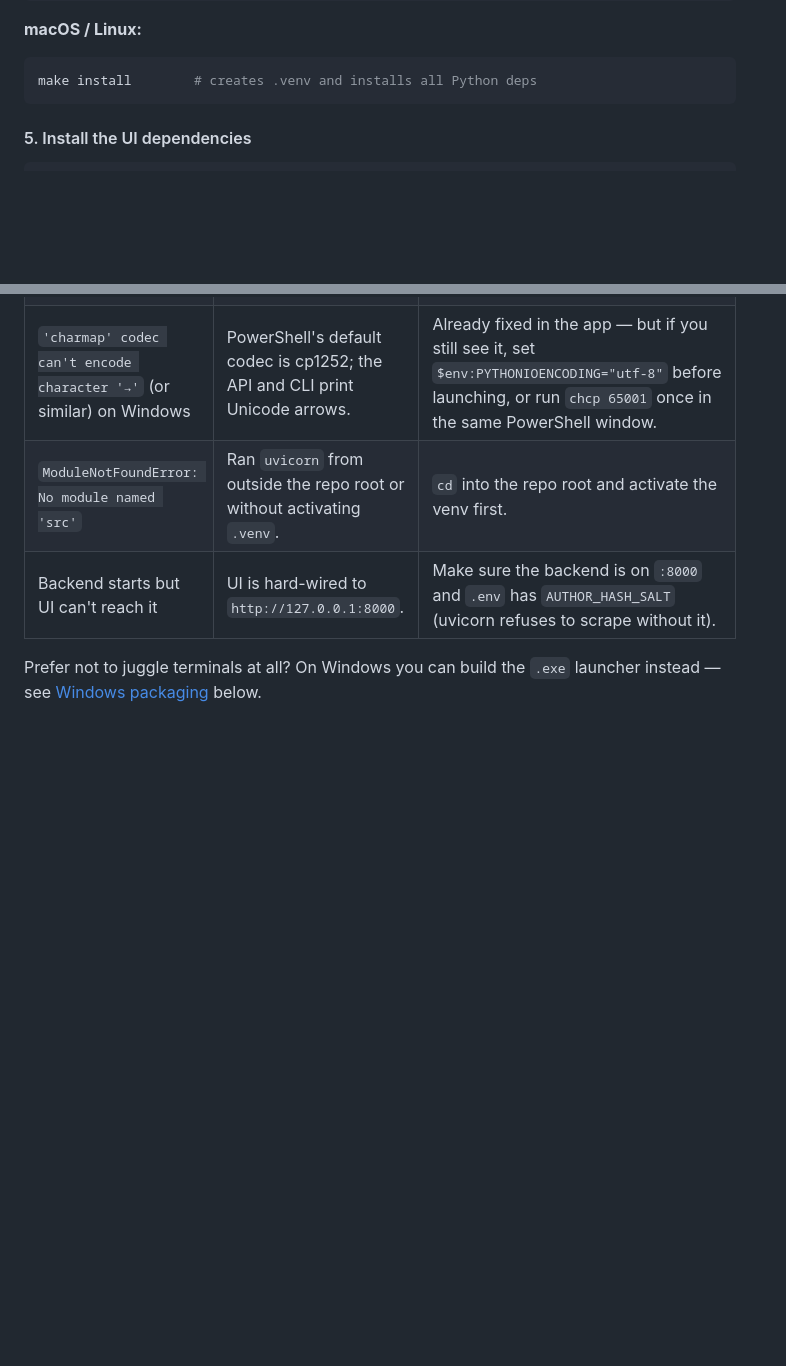
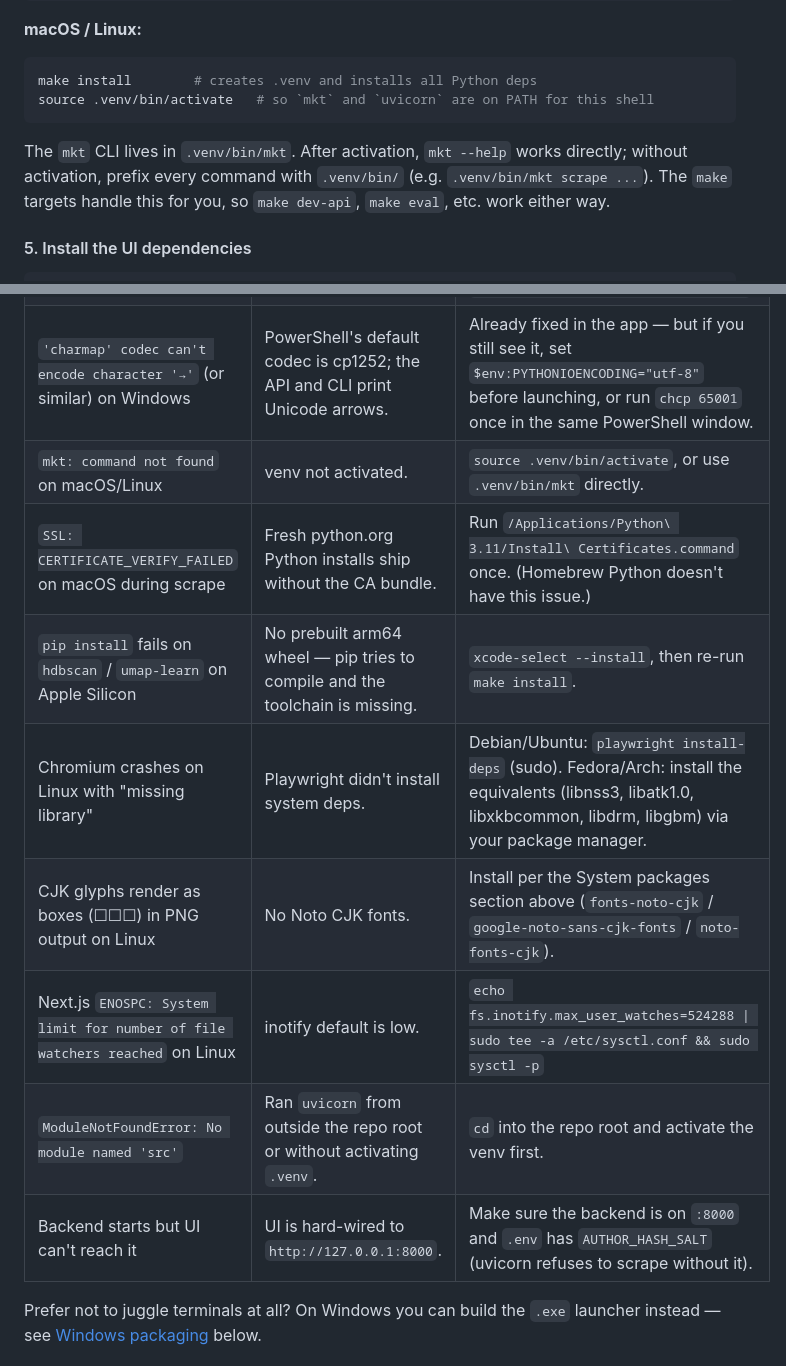
Before and after one commit to Derek2352/Market-Analysis, a Markdown page: README.md, 2 parts joined by grey strips. Drawn GitHub-style; blank space fills up the shorter version.

````diff
--- a/README.md
+++ b/README.md
@@ -215,7 +228,10 @@ Set-ExecutionPolicy -Scope CurrentUser RemoteSigned
 
 ```bash
 make install        # creates .venv and installs all Python deps
+source .venv/bin/activate   # so `mkt` and `uvicorn` are on PATH for this shell
 ```
+
+The `mkt` CLI lives in `.venv/bin/mkt`. After activation, `mkt --help` works directly; without activation, prefix every command with `.venv/bin/` (e.g. `.venv/bin/mkt scrape ...`). The `make` targets handle this for you, so `make dev-api`, `make eval`, etc. work either way.
 
 #### 5. Install the UI dependencies
 
@@ -306,6 +322,12 @@ Go to **<http://localhost:3000/>** in your browser. You should see the landing p
 | `Address already in use` on :8000 or :3000 | Another process is using the port. | Kill it, or run uvicorn with `--port 8001` / Next.js with `npm run dev -- -p 3001`. |
 | `Executable doesn't exist` from Playwright | Chromium not installed. | `playwright install chromium`, or set `PLAYWRIGHT_CHROMIUM_EXECUTABLE_PATH`. |
 | `'charmap' codec can't encode character '→'` (or similar) on Windows | PowerShell's default codec is cp1252; the API and CLI print Unicode arrows. | Already fixed in the app — but if you still see it, set `$env:PYTHONIOENCODING="utf-8"` before launching, or run `chcp 65001` once in the same PowerShell window. |
+| `mkt: command not found` on macOS/Linux | venv not activated. | `source .venv/bin/activate`, or use `.venv/bin/mkt` directly. |
+| `SSL: CERTIFICATE_VERIFY_FAILED` on macOS during scrape | Fresh python.org Python installs ship without the CA bundle. | Run `/Applications/Python\ 3.11/Install\ Certificates.command` once. (Homebrew Python doesn't have this issue.) |
+| `pip install` fails on `hdbscan` / `umap-learn` on Apple Silicon | No prebuilt arm64 wheel — pip tries to compile and the toolchain is missing. | `xcode-select --install`, then re-run `make install`. |
+| Chromium crashes on Linux with "missing library" | Playwright didn't install system deps. | Debian/Ubuntu: `playwright install-deps` (sudo). Fedora/Arch: install the equivalents (libnss3, libatk1.0, libxkbcommon, libdrm, libgbm) via your package manager. |
+| CJK glyphs render as boxes (☐☐☐) in PNG output on Linux | No Noto CJK fonts. | Install per the System packages section above (`fonts-noto-cjk` / `google-noto-sans-cjk-fonts` / `noto-fonts-cjk`). |
+| Next.js `ENOSPC: System limit for number of file watchers reached` on Linux | inotify default is low. | `echo fs.inotify.max_user_watches=524288 \| sudo tee -a /etc/sysctl.conf && sudo sysctl -p` |
 | `ModuleNotFoundError: No module named 'src'` | Ran `uvicorn` from outside the repo root or without activating `.venv`. | `cd` into the repo root and activate the venv first. |
 | Backend starts but UI can't reach it | UI is hard-wired to `http://127.0.0.1:8000`. | Make sure the backend is on `:8000` and `.env` has `AUTHOR_HASH_SALT` (uvicorn refuses to scrape without it). |
 
````
Also changed, not shown: other parts of README.md (+21 -8 lines).
